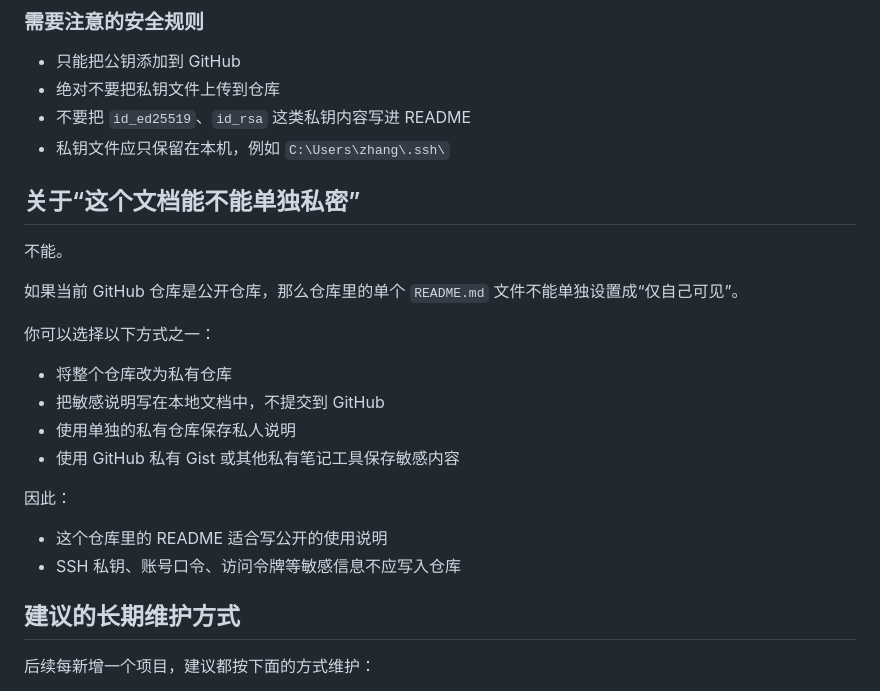
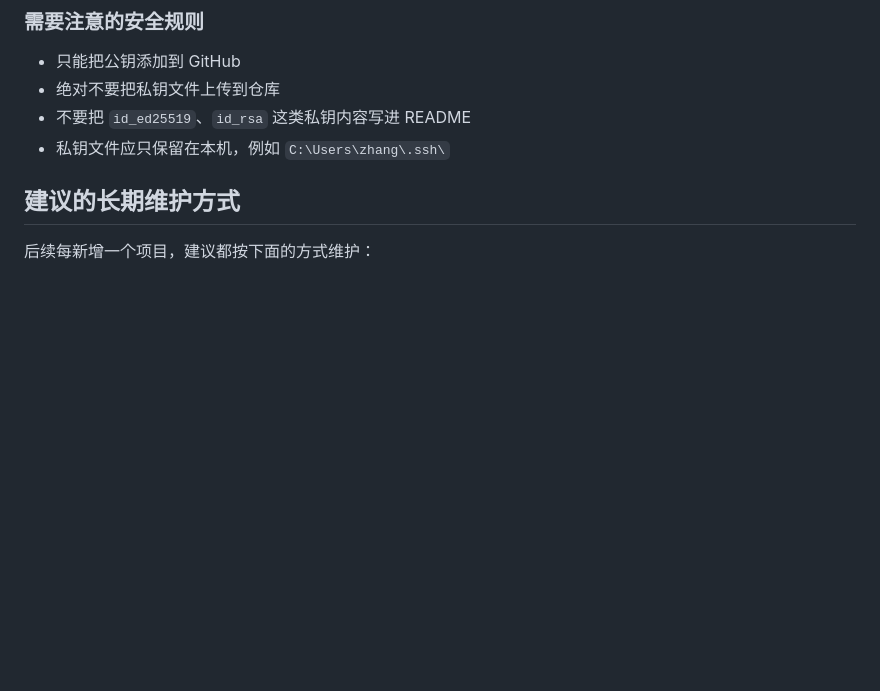
Before and after one commit to zhang453X/VibeCoding, a Markdown page: README.md, the part around the change. Rendered like a GitHub page; blank space fills up the shorter version.

Commit message:
Remove privacy section from README
Removed section about private visibility of README.

```diff
--- a/README.md
+++ b/README.md
@@ -150,24 +150,6 @@ Get-Content $env:USERPROFILE\.ssh\id_ed25519_github_expresshelper.pub
 - 不要把 `id_ed25519`、`id_rsa` 这类私钥内容写进 README
 - 私钥文件应只保留在本机，例如 `C:\Users\zhang\.ssh\`
 
-## 关于“这个文档能不能单独私密”
-
-不能。
-
-如果当前 GitHub 仓库是公开仓库，那么仓库里的单个 `README.md` 文件不能单独设置成“仅自己可见”。
-
-你可以选择以下方式之一：
-
-- 将整个仓库改为私有仓库
-- 把敏感说明写在本地文档中，不提交到 GitHub
-- 使用单独的私有仓库保存私人说明
-- 使用 GitHub 私有 Gist 或其他私有笔记工具保存敏感内容
-
-因此：
-
-- 这个仓库里的 README 适合写公开的使用说明
-- SSH 私钥、账号口令、访问令牌等敏感信息不应写入仓库
-
 ## 建议的长期维护方式
 
 后续每新增一个项目，建议都按下面的方式维护：
```
